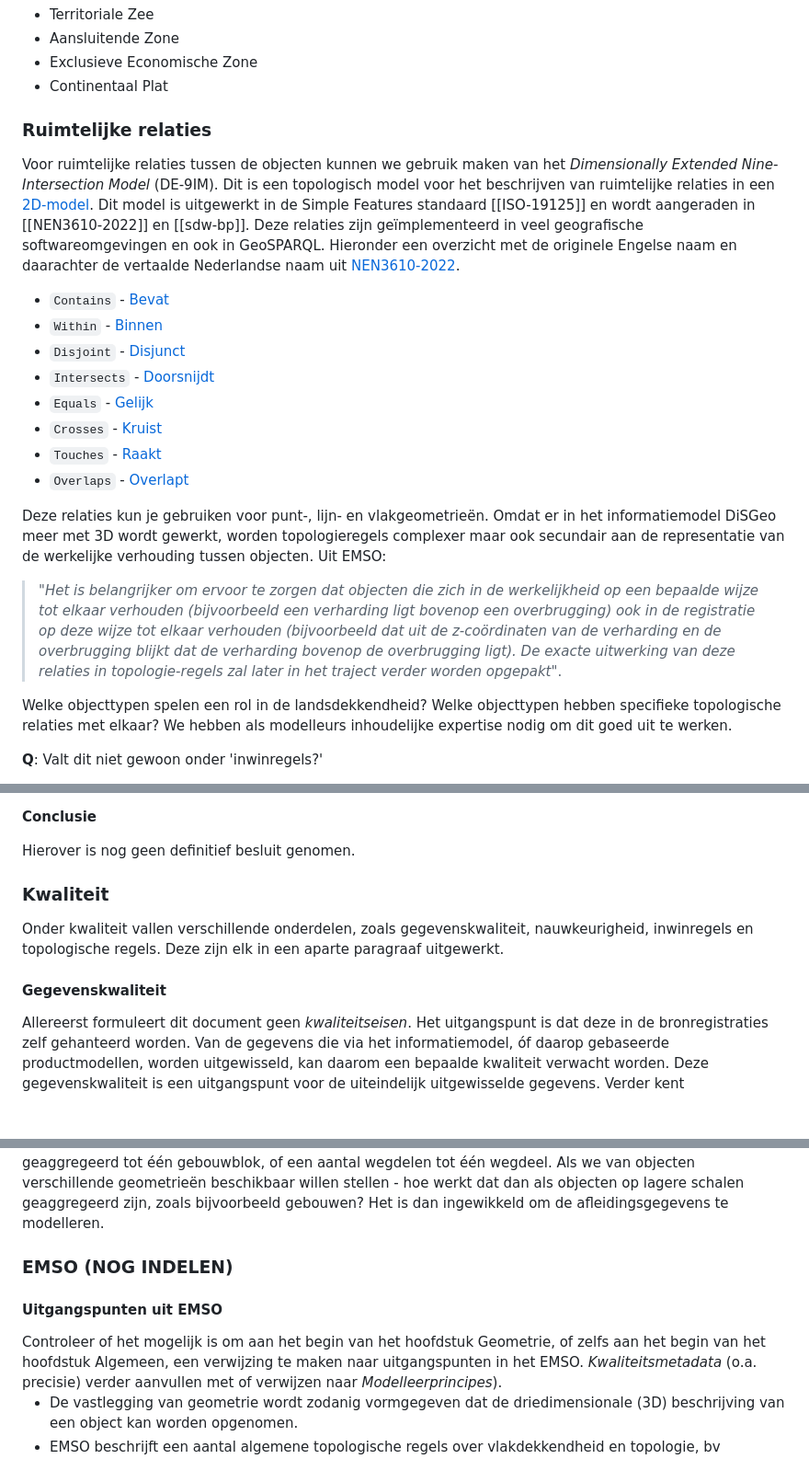
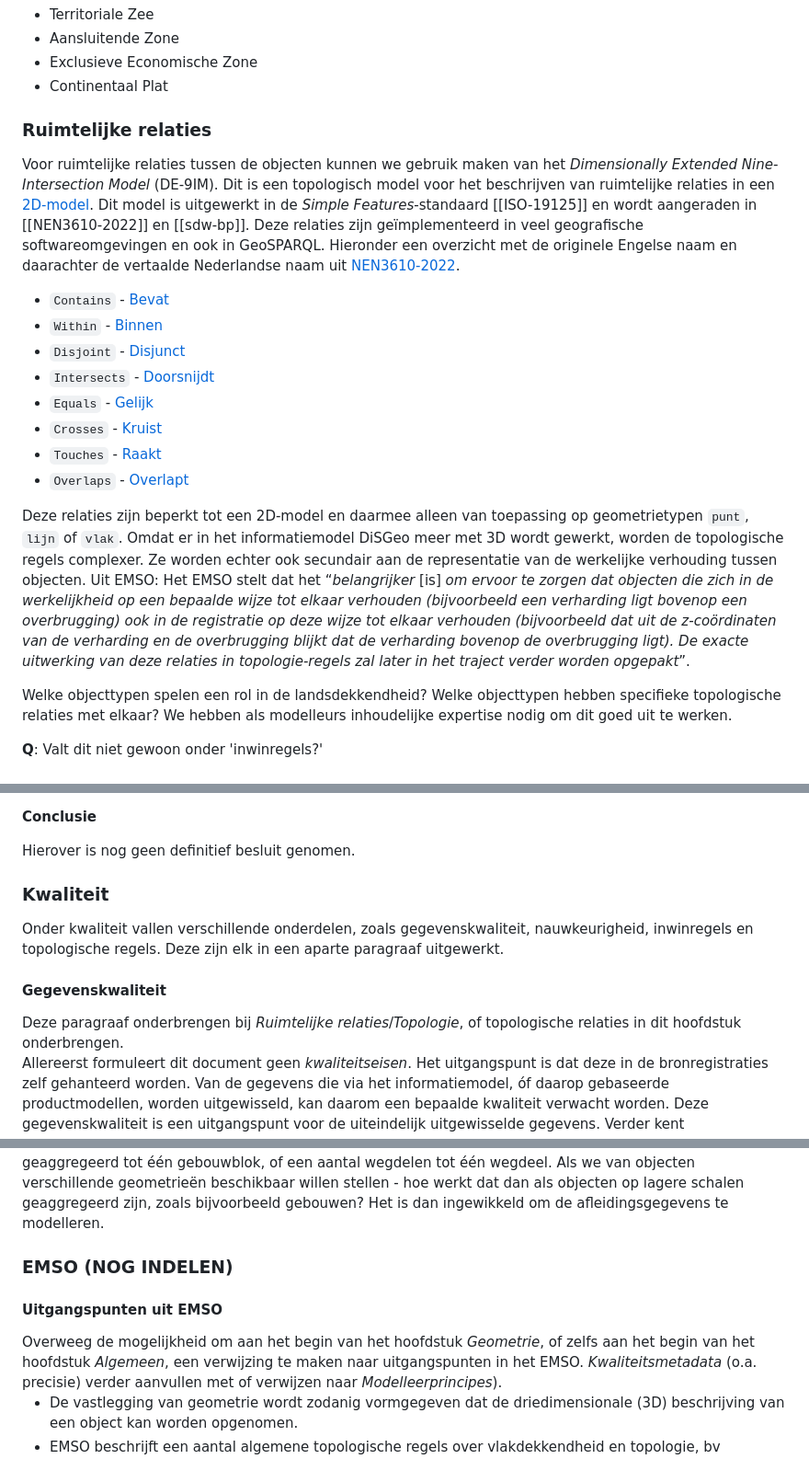
Before and after one commit to Geonovum/disgeo-im, a Markdown page: respec-docs/algemeen.md, 3 parts joined by grey strips. Shown at 92% size. Drawn GitHub-style; blank space fills up the shorter version.

```diff
--- a/respec-docs/algemeen.md
+++ b/respec-docs/algemeen.md
@@ -281,9 +287,11 @@ Het openbaar lichaam Rijk bestuurt ook een aantal gebieden op zee. Deze objecten
  - Exclusieve Economische Zone
  - Continentaal Plat
 
+
+
 ### Ruimtelijke relaties
 
-Voor ruimtelijke relaties tussen de objecten kunnen we gebruik maken van het _Dimensionally Extended Nine‐Intersection Model_ (DE-9IM). Dit is een topologisch model voor het beschrijven van ruimtelijke relaties in een [2D-model](#dimensies). Dit model is uitgewerkt in de Simple Features standaard [[ISO-19125]] en wordt aangeraden in [[NEN3610-2022]] en [[sdw-bp]]. Deze relaties zijn geïmplementeerd in veel geografische softwareomgevingen en ook in GeoSPARQL. Hieronder een overzicht met de originele Engelse naam en daarachter de vertaalde Nederlandse naam uit [NEN3610-2022](https://definities.geostandaarden.nl/nen3610-2022/nl/page/?uri=http%3A%2F%2Fdefinities.geostandaarden.nl%2Fnen3610-2022%2Fid%2Fcollectie%2Fruimtelijke_relaties).
+Voor ruimtelijke relaties tussen de objecten kunnen we gebruik maken van het _Dimensionally Extended Nine‐Intersection Model_ (DE-9IM). Dit is een topologisch model voor het beschrijven van ruimtelijke relaties in een [2D-model](#dimensies). Dit model is uitgewerkt in de _Simple Features_-standaard [[ISO-19125]] en wordt aangeraden in [[NEN3610-2022]] en [[sdw-bp]]. Deze relaties zijn geïmplementeerd in veel geografische softwareomgevingen en ook in GeoSPARQL. Hieronder een overzicht met de originele Engelse naam en daarachter de vertaalde Nederlandse naam uit [NEN3610-2022](https://definities.geostandaarden.nl/nen3610-2022/nl/page/?uri=http%3A%2F%2Fdefinities.geostandaarden.nl%2Fnen3610-2022%2Fid%2Fcollectie%2Fruimtelijke_relaties).
 
 - `Contains` - [Bevat](https://definities.geostandaarden.nl/nen3610-2022/nl/page/bevat)
 - `Within` - [Binnen](https://definities.geostandaarden.nl/nen3610-2022/nl/page/binnen)
@@ -294,9 +302,8 @@ Voor ruimtelijke relaties tussen de objecten kunnen we gebruik maken van het _Di
 - `Touches` - [Raakt](https://definities.geostandaarden.nl/nen3610-2022/nl/page/raakt)
 - `Overlaps` - [Overlapt](https://definities.geostandaarden.nl/nen3610-2022/nl/page/overlapt)
 
-Deze relaties kun je gebruiken voor punt-, lijn- en vlakgeometrieën. Omdat er in het informatiemodel DiSGeo meer met 3D wordt gewerkt, worden topologieregels complexer maar ook secundair aan de representatie van de werkelijke verhouding tussen objecten. Uit EMSO:
-
-> "_Het is belangrijker om ervoor te zorgen dat objecten die zich in de werkelijkheid op een bepaalde wijze tot elkaar verhouden (bijvoorbeeld een verharding ligt bovenop een overbrugging) ook in de registratie op deze wijze tot elkaar verhouden (bijvoorbeeld dat uit de z-coördinaten van de verharding en de overbrugging blijkt dat de verharding bovenop de overbrugging ligt). De exacte uitwerking van deze relaties in topologie-regels zal later in het traject verder worden opgepakt_".
+Deze relaties zijn beperkt tot een 2D-model en daarmee alleen van toepassing op geometrietypen `punt`, `lijn` of `vlak`. Omdat er in het informatiemodel DiSGeo meer met 3D wordt gewerkt, worden de topologische regels complexer. Ze worden echter ook secundair aan de representatie van de werkelijke verhouding tussen objecten. Uit EMSO:
+Het EMSO stelt dat het <q><i>belangrijker</i> [is] <i>om ervoor te zorgen dat objecten die zich in de werkelijkheid op een bepaalde wijze tot elkaar verhouden (bijvoorbeeld een verharding ligt bovenop een overbrugging) ook in de registratie op deze wijze tot elkaar verhouden (bijvoorbeeld dat uit de z-coördinaten van de verharding en de overbrugging blijkt dat de verharding bovenop de overbrugging ligt). De exacte uitwerking van deze relaties in topologie-regels zal later in het traject verder worden opgepakt</i></q>.
 
 <aside class="issue" title="Landsdekkendheid">
    <p>Welke objecttypen spelen een rol in de landsdekkendheid? Welke objecttypen hebben specifieke topologische relaties met elkaar? We hebben als modelleurs inhoudelijke expertise nodig om dit goed uit te werken.</p>
@@ -335,11 +342,17 @@ Deze relaties kun je gebruiken voor punt-, lijn- en vlakgeometrieën. Omdat er i
 
 </aside>
 
+
+
 ### Kwaliteit
 
 Onder kwaliteit vallen verschillende onderdelen, zoals gegevenskwaliteit, nauwkeurigheid, inwinregels en topologische regels. Deze zijn elk in een aparte paragraaf uitgewerkt.
 
 #### Gegevenskwaliteit
+
+<aside class="ednote" title="Topologische consistentie">
+   Deze paragraaf onderbrengen bij <i>Ruimtelijke relaties</i>/<i>Topologie</i>, of topologische relaties in dit hoofdstuk onderbrengen.
+</aside>
 
 Allereerst formuleert dit document geen *kwaliteitseisen*. Het uitgangspunt is dat deze in de bronregistraties zelf gehanteerd worden. Van de gegevens die via het informatiemodel, óf daarop gebaseerde productmodellen, worden uitgewisseld, kan daarom een bepaalde kwaliteit verwacht worden. Deze gegevenskwaliteit is een uitgangspunt voor de uiteindelijk uitgewisselde gegevens. Verder kent gegevenskwaliteit veel verschillende aspecten, zoals beschreven in het NORA Raamwerk Gegevenskwaliteit [[NORA-RK]]. Dit document beschrijft momenteel alleen de *topologische consistentie*. Topologische consistentie wil zeggen dat de geometrieën van verschillende objecten zich op een bepaalde manier tot elkaar verhouden. De vlakgeometrieën van bestuurlijke gebieden van hetzelfde type partitioneren bijvoorbeeld de ruimte. Dat betekent dat:
 
@@ -429,12 +440,14 @@ Conform de Spatial Data on the Web Best Practices [[SDW-BP]], [Best Practide 6](
    Onderdeel van generalisatie is in sommige gevallen ook aggregatie. Bij bestuurlijke grenzen komt dit niet voor, maar bij gebouwen en wegen wel. Een groepje gebouwen dat dicht naast elkaar staat wordt dan bijvoorbeeld geaggregeerd tot één gebouwblok, of een aantal wegdelen tot één wegdeel. Als we van objecten verschillende geometrieën beschikbaar willen stellen - hoe werkt dat dan als objecten op lagere schalen geaggregeerd zijn, zoals bijvoorbeeld gebouwen? Het is dan ingewikkeld om de afleidingsgegevens te modelleren.
 </aside>
 
+
+
 ### EMSO (NOG INDELEN)
 
 #### Uitgangspunten uit EMSO
 
 <aside class="ednote" title="Algemene verwijzing maken">
-   Controleer of het mogelijk is om aan het begin van het hoofdstuk Geometrie, of zelfs aan het begin van het hoofdstuk Algemeen, een verwijzing te maken naar uitgangspunten in het EMSO.
+   Overweeg de mogelijkheid om aan het begin van het hoofdstuk <i>Geometrie</i>, of zelfs aan het begin van het hoofdstuk <i>Algemeen</i>, een verwijzing te maken naar uitgangspunten in het EMSO.
 </aside>
 
 <aside class="ednote" title="Vraag kwaliteitsmetadata">
```
Also changed, not shown: other parts of respec-docs/algemeen.md (+6 -2 lines).
